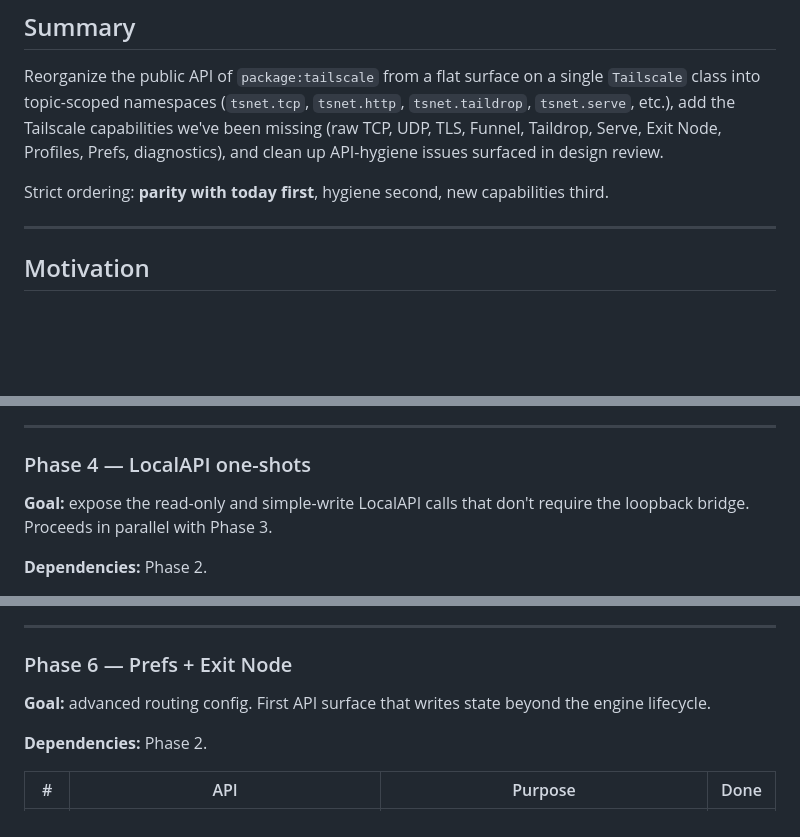
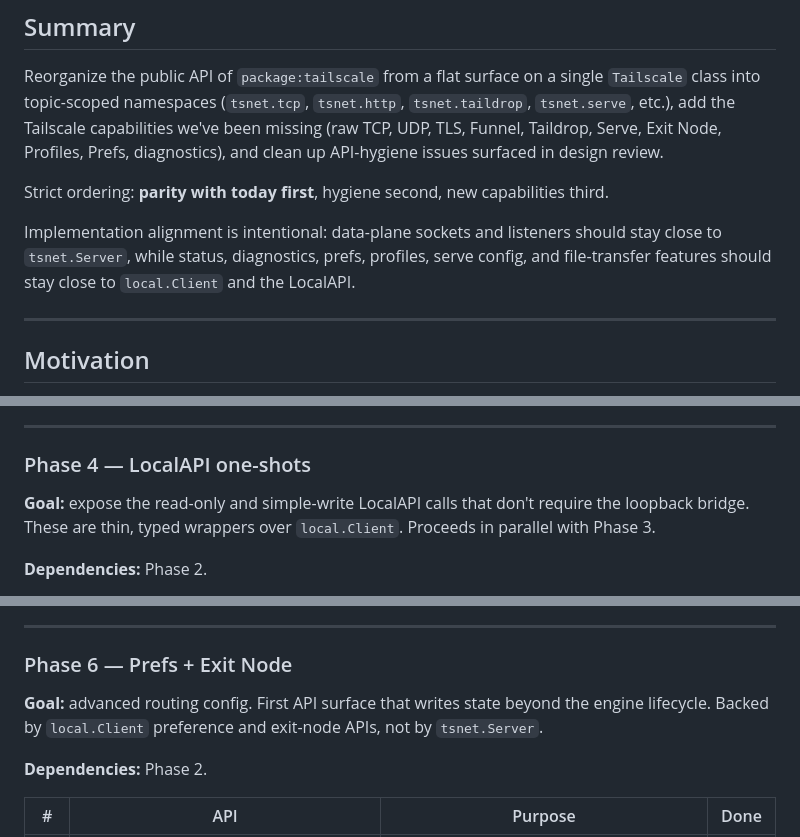
Before and after one commit to danReynolds/tailscale_dart, a Markdown page: docs/api-roadmap.md, 3 parts joined by grey strips. Rendered like a GitHub page; blank space fills up the shorter version.

```diff
--- a/docs/api-roadmap.md
+++ b/docs/api-roadmap.md
@@ -17,6 +17,11 @@ clean up API-hygiene issues surfaced in design review.
 
 Strict ordering: **parity with today first**, hygiene second, new
 capabilities third.
+
+Implementation alignment is intentional: data-plane sockets and
+listeners should stay close to `tsnet.Server`, while status,
+diagnostics, prefs, profiles, serve config, and file-transfer features
+should stay close to `local.Client` and the LocalAPI.
 
 ---
 
@@ -215,7 +240,8 @@ returns).
 ### Phase 4 — LocalAPI one-shots
 
 **Goal:** expose the read-only and simple-write LocalAPI calls that
-don't require the loopback bridge. Proceeds in parallel with Phase 3.
+don't require the loopback bridge. These are thin, typed wrappers over
+`local.Client`. Proceeds in parallel with Phase 3.
 
 **Dependencies:** Phase 2.
 
@@ -264,7 +290,8 @@ since Headscale doesn't support them.
 ### Phase 6 — Prefs + Exit Node
 
 **Goal:** advanced routing config. First API surface that writes state
-beyond the engine lifecycle.
+beyond the engine lifecycle. Backed by `local.Client` preference and
+exit-node APIs, not by `tsnet.Server`.
 
 **Dependencies:** Phase 2.
 
```
Also changed, not shown: other parts of docs/api-roadmap.md (+30 -4 lines), docs/api-status.md (+19 -2 lines).
